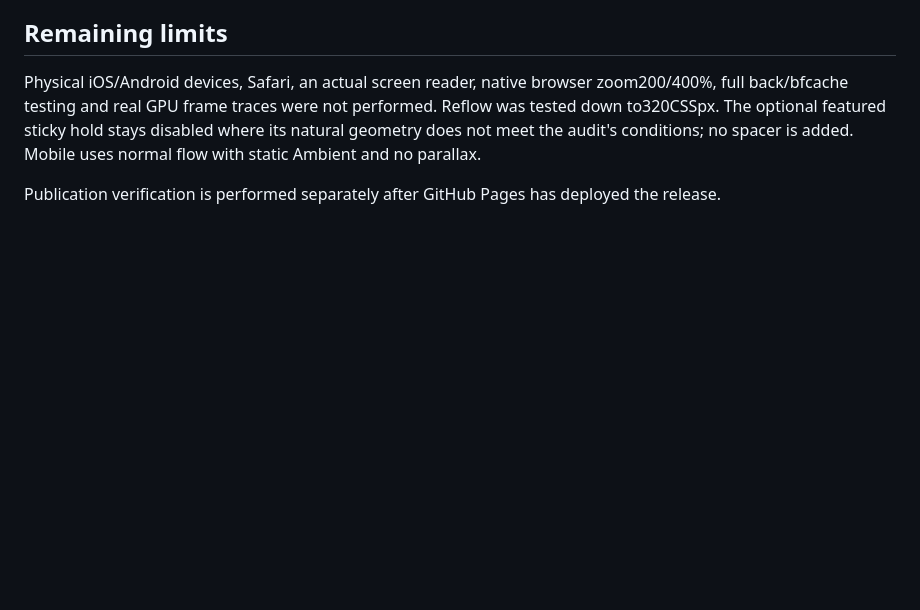
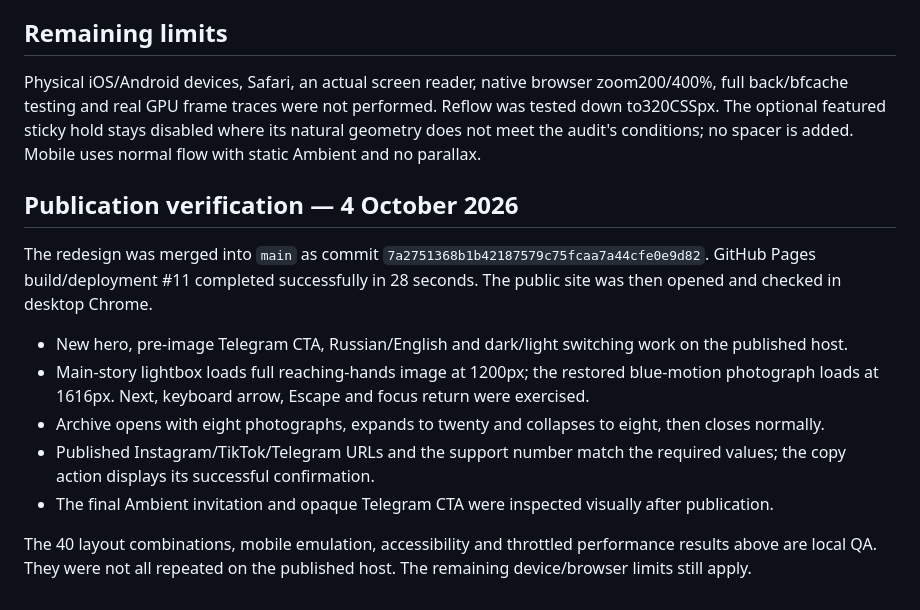
Before and after one commit to aessqqwx/Quiet-Light, a Markdown page: QA.md, the part around the change. GitHub-like rendering; blank space fills up the shorter version.

Commit message:
Document live GitHub Pages verification

```diff
--- a/QA.md
+++ b/QA.md
@@ -34,4 +34,14 @@ These are controlled local laboratory measurements. They are not published-host
 
 Physical iOS/Android devices, Safari, an actual screen reader, native browser zoom200/400%, full back/bfcache testing and real GPU frame traces were not performed. Reflow was tested down to320CSSpx. The optional featured sticky hold stays disabled where its natural geometry does not meet the audit's conditions; no spacer is added. Mobile uses normal flow with static Ambient and no parallax.
 
-Publication verification is performed separately after GitHub Pages has deployed the release.
+## Publication verification — 4 October 2026
+
+The redesign was merged into `main` as commit `7a2751368b1b42187579c75fcaa7a44cfe0e9d82`. GitHub Pages build/deployment #11 completed successfully in 28 seconds. The public site was then opened and checked in desktop Chrome.
+
+- New hero, pre-image Telegram CTA, Russian/English and dark/light switching work on the published host.
+- Main-story lightbox loads full reaching-hands image at 1200px; the restored blue-motion photograph loads at 1616px. Next, keyboard arrow, Escape and focus return were exercised.
+- Archive opens with eight photographs, expands to twenty and collapses to eight, then closes normally.
+- Published Instagram/TikTok/Telegram URLs and the support number match the required values; the copy action displays its successful confirmation.
+- The final Ambient invitation and opaque Telegram CTA were inspected visually after publication.
+
+The 40 layout combinations, mobile emulation, accessibility and throttled performance results above are local QA. They were not all repeated on the published host. The remaining device/browser limits still apply.
```
